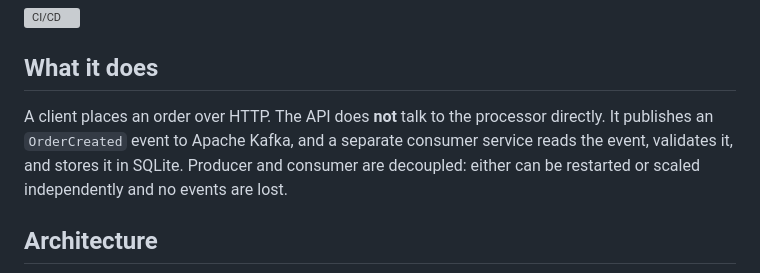
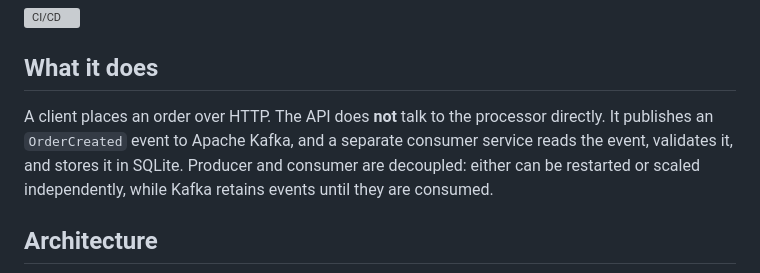
Before and after one commit to pranshu-dhyani145/OrderStream, a Markdown page: README.md, the part around one of its changes. Rendered like a GitHub page; grey boxes are pictures that could not be loaded.

Commit message:
Update README with Kafka event retention details
Clarified that Kafka retains events until consumed and updated the Kafka topic representation in the architecture diagram.

```diff
--- a/README.md
+++ b/README.md
@@ -6,7 +6,7 @@ A Kafka-based, event-driven order processing pipeline, containerised with Docker
 
 ## What it does
 
-A client places an order over HTTP. The API does **not** talk to the processor directly. It publishes an `OrderCreated` event to Apache Kafka, and a separate consumer service reads the event, validates it, and stores it in SQLite. Producer and consumer are decoupled: either can be restarted or scaled independently and no events are lost.
+A client places an order over HTTP. The API does **not** talk to the processor directly. It publishes an `OrderCreated` event to Apache Kafka, and a separate consumer service reads the event, validates it, and stores it in SQLite. Producer and consumer are decoupled: either can be restarted or scaled independently, while Kafka retains events until they are consumed.
 
 ## Architecture
 
```
Also changed, not shown: other parts of README.md (+1 -1 lines).
